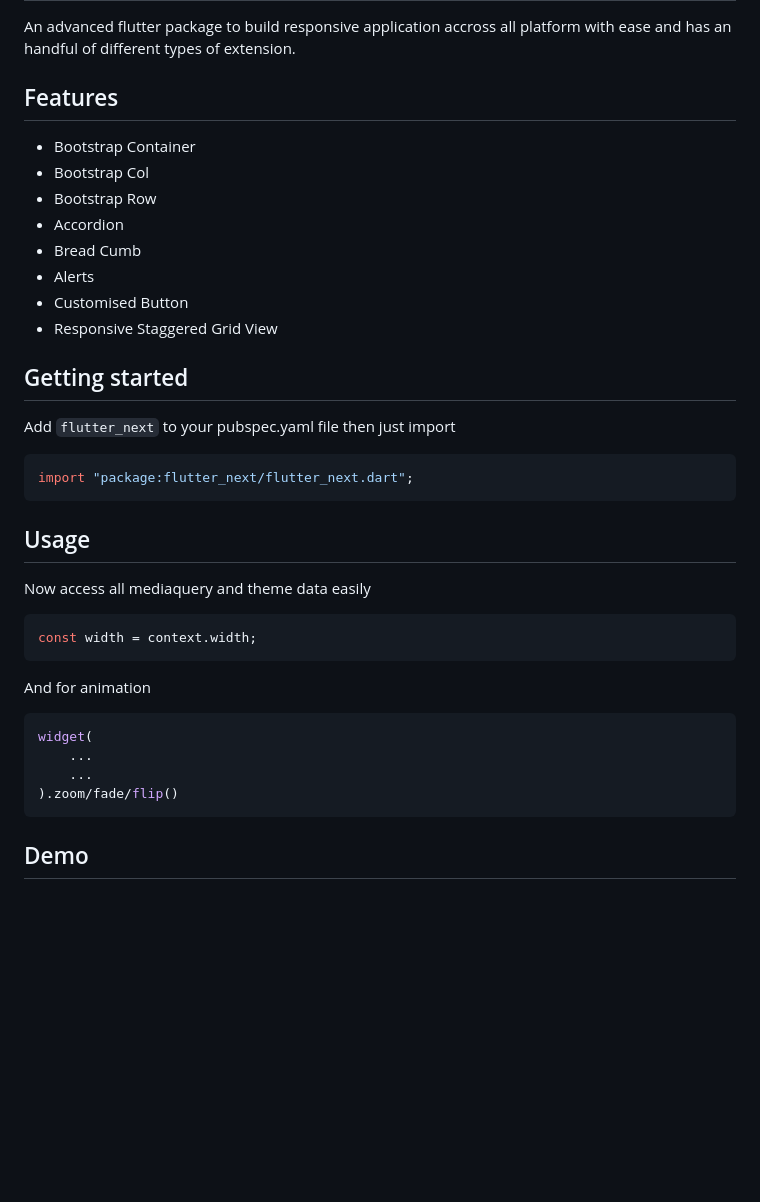
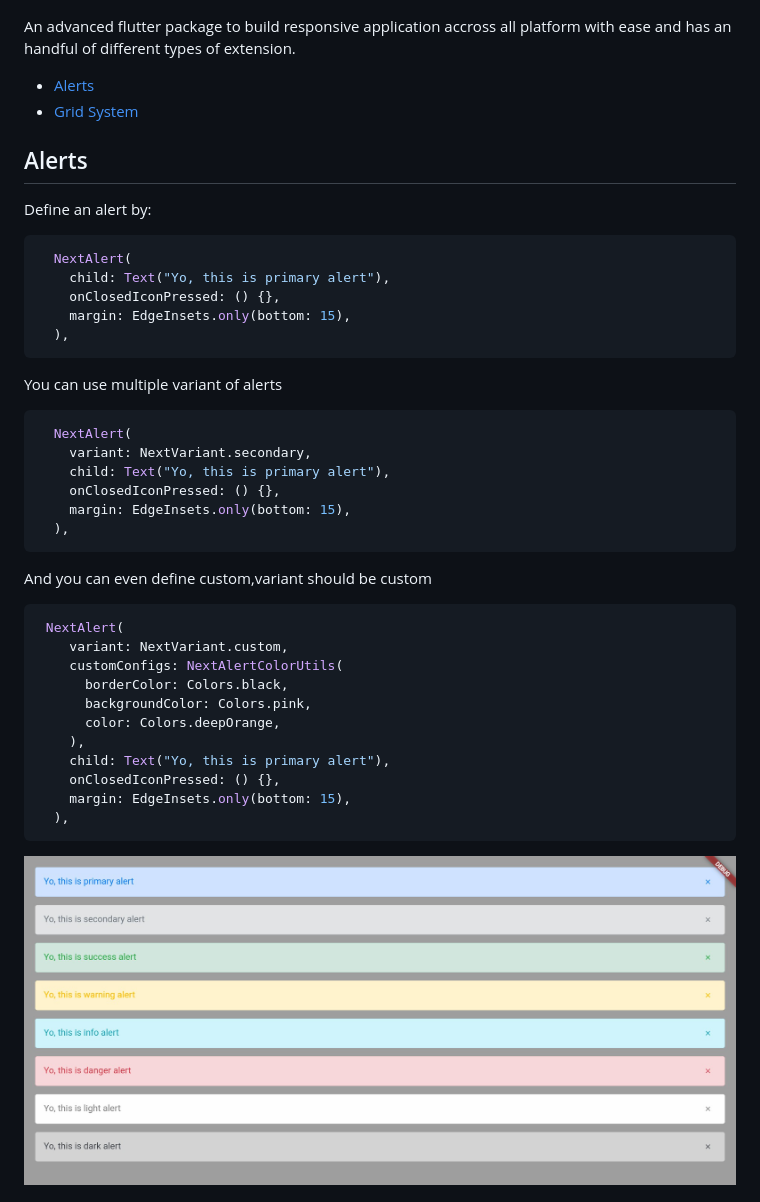
Before and after one commit to shashiben/flutter_next, a Markdown page: README.md, the part around one of its changes. Rendered like a GitHub page; pictures changed too: example/assets/alert_example.png (added); blank space fills up the shorter version.

Commit message:
:speech_balloon: updated alerts :memo: updated documentation

````diff
--- a/README.md
+++ b/README.md
@@ -2,42 +18,47 @@
 
 An advanced flutter package to build responsive application accross all platform with ease and has an handful of different types of extension.
 
-## Features
+- [Alerts](#alerts)
+- [Grid System](#grid-system)
 
-- Bootstrap Container
-- Bootstrap Col
-- Bootstrap Row
-- Accordion
-- Bread Cumb
-- Alerts
-- Customised Button
-- Responsive Staggered Grid View
+## Alerts
 
-## Getting started
-
-Add `flutter_next` to your pubspec.yaml file
-then just import
+Define an alert by:
 
 ```dart
-import "package:flutter_next/flutter_next.dart";
+  NextAlert(
+    child: Text("Yo, this is primary alert"),
+    onClosedIconPressed: () {},
+    margin: EdgeInsets.only(bottom: 15),
+  ),
 ```
 
-## Usage
-
-Now access all mediaquery and theme data easily
+You can use multiple variant of alerts
 
 ```dart
-const width = context.width;
+  NextAlert(
+    variant: NextVariant.secondary,
+    child: Text("Yo, this is primary alert"),
+    onClosedIconPressed: () {},
+    margin: EdgeInsets.only(bottom: 15),
+  ),
 ```
 
-And for animation
+And you can even define custom,variant should be custom
 
 ```dart
-widget(
-    ...
-    ...
-).zoom/fade/flip()
+ NextAlert(
+    variant: NextVariant.custom,
+    customConfigs: NextAlertColorUtils(
+      borderColor: Colors.black,
+      backgroundColor: Colors.pink,
+      color: Colors.deepOrange,
+    ),
+    child: Text("Yo, this is primary alert"),
+    onClosedIconPressed: () {},
+    margin: EdgeInsets.only(bottom: 15),
+  ),
 ```
 
-## Demo
+<img  src="example/assets/alert_example.png"/>
 
````
Also changed, not shown: other parts of README.md (+64 -1 lines), example/assets/Flutter Next.png (added), 6 other files.
